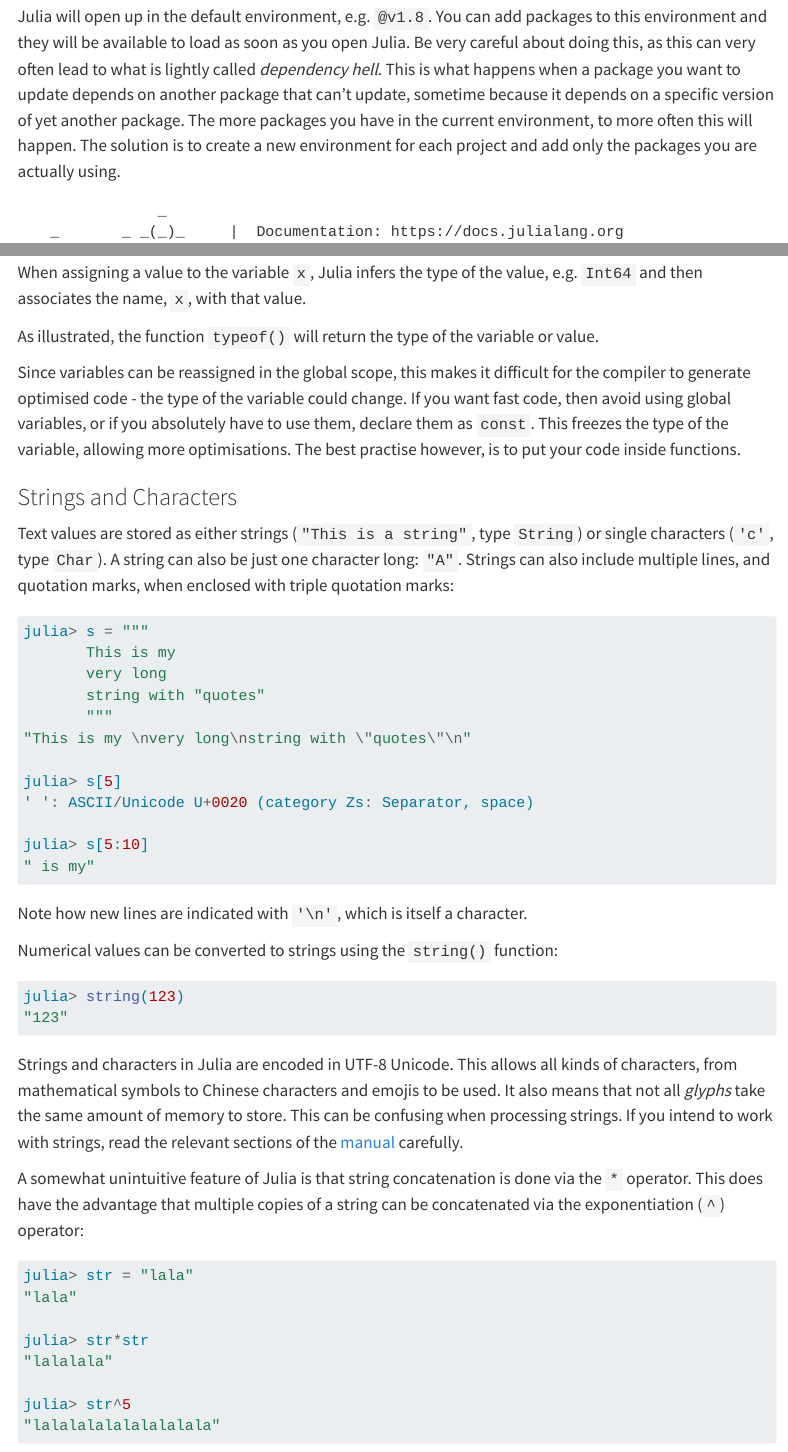
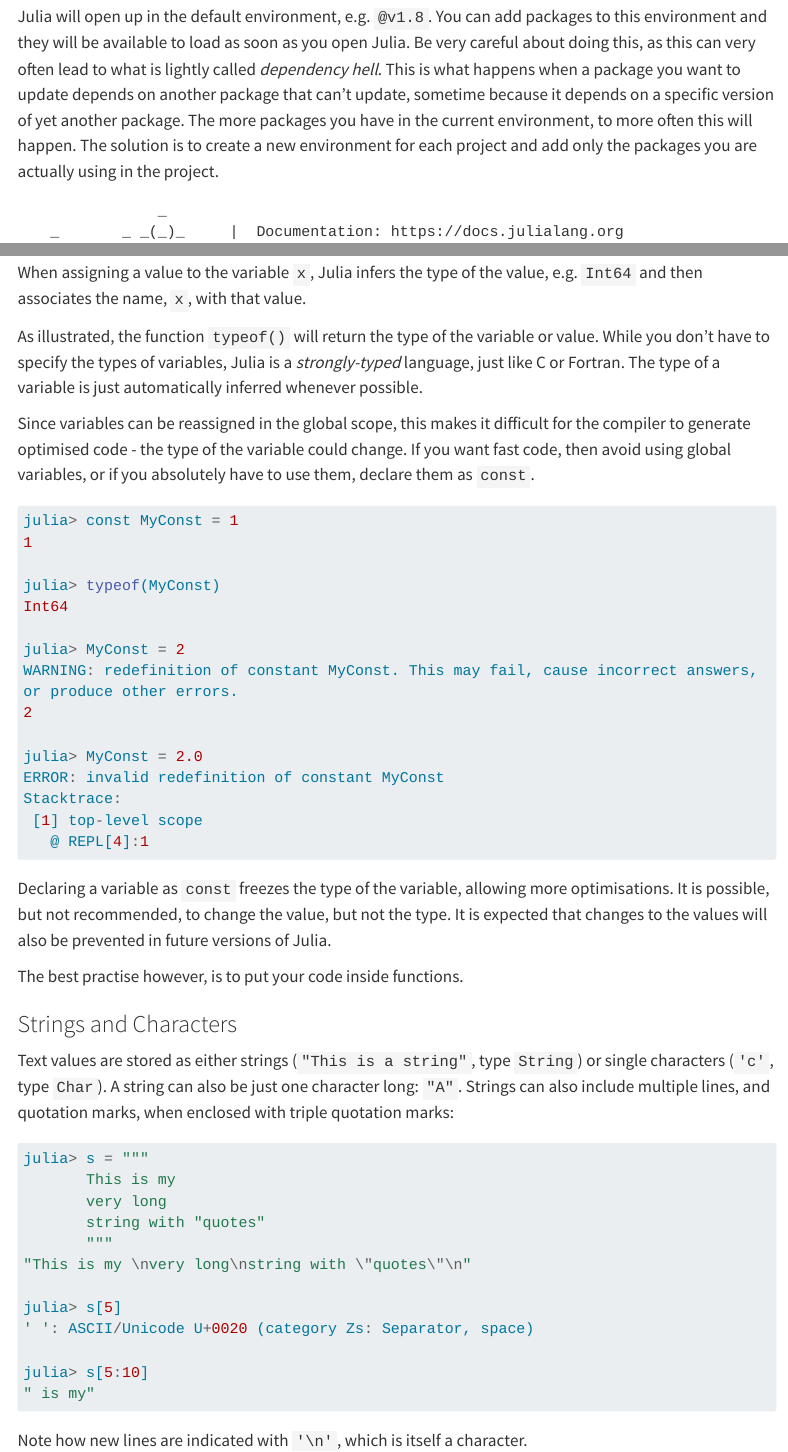
Before and after one commit to braamvandyk/Julia-for-Engineering-Research, a Quarto document (An_Overview_of_the_Language.qmd): the page in a window 1100 px wide, from 130 px down, and a second part further down, joined at a grey line. Rendered offline with R 4.5, knitr and Pandoc in place of Quarto, with nearby package versions; menus at the side of the page are left out; long lines of code are wrapped.

Commit message:
Small edits

````diff
--- a/An_Overview_of_the_Language.qmd
+++ b/An_Overview_of_the_Language.qmd
@@ -4,7 +4,7 @@ title: "An Overview of the Language"
 
 
 ## Package Management
-Julia will open up in the default environment, e.g. `@v1.8`. You can add packages to this environment and they will be available to load as soon as you open Julia. Be very careful about doing this, as this can very often lead to what is lightly called *dependency hell*. This is what happens when a package you want to update depends on another package that can't update, sometime because it depends on a specific version of yet another package. The more packages you have in the current environment, to more often this will happen. The solution is to create a new environment for each project and add only the packages you are actually using.
+Julia will open up in the default environment, e.g. `@v1.8`. You can add packages to this environment and they will be available to load as soon as you open Julia. Be very careful about doing this, as this can very often lead to what is lightly called *dependency hell*. This is what happens when a package you want to update depends on another package that can't update, sometime because it depends on a specific version of yet another package. The more packages you have in the current environment, to more often this will happen. The solution is to create a new environment for each project and add only the packages you are actually using in the project.
 
 ```
                _
@@ -150,9 +150,31 @@ String
 ```
 When assigning a value to the variable `x`, Julia infers the type of the value, e.g. `Int64` and then associates the name, `x`, with that value.
 
-As illustrated, the function `typeof()` will return the type of the variable or value.
+As illustrated, the function `typeof()` will return the type of the variable or value. While you don't have to specify the types of variables, Julia is a *strongly-typed* language, just like C or Fortran. The type of a variable is just automatically inferred whenever possible.
 
-Since variables can be reassigned in the global scope, this makes it difficult for the compiler to generate optimised code - the type of the variable could change. If you want fast code, then avoid using global variables, or if you absolutely have to use them, declare them as `const`. This freezes the type of the variable, allowing more optimisations. The best practise however, is to put your code inside functions.
+Since variables can be reassigned in the global scope, this makes it difficult for the compiler to generate optimised code - the type of the variable could change. If you want fast code, then avoid using global variables, or if you absolutely have to use them, declare them as `const`.
+
+```julia
+julia> const MyConst = 1
+1
+
+julia> typeof(MyConst)
+Int64
+
+julia> MyConst = 2
+WARNING: redefinition of constant MyConst. This may fail, cause incorrect answers, or produce other errors.
+2
+
+julia> MyConst = 2.0
+ERROR: invalid redefinition of constant MyConst
+Stacktrace:
+ [1] top-level scope
+   @ REPL[4]:1
+```
+
+Declaring a variable as `const` freezes the type of the variable, allowing more optimisations. It is possible, but not recommended, to change the value, but not the type. It is expected that changes to the values will also be prevented in future versions of Julia.
+
+The best practise however, is to put your code inside functions.
 
 ### Strings and Characters
 Text values are stored as either strings (`"This is a string"`, type `String`) or single characters (`'c'`, type `Char`). A string can also be just one character long: `"A"`. Strings can also include multiple lines, and quotation marks, when enclosed with triple quotation marks:
````
Also changed, not shown: .quarto/idx/An_Overview_of_the_Language.qmd.json, An_Overview_of_the_Language.qmd (6 more changed lines), 10 other files.
